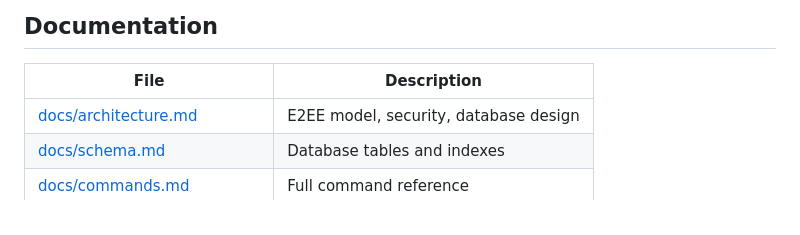
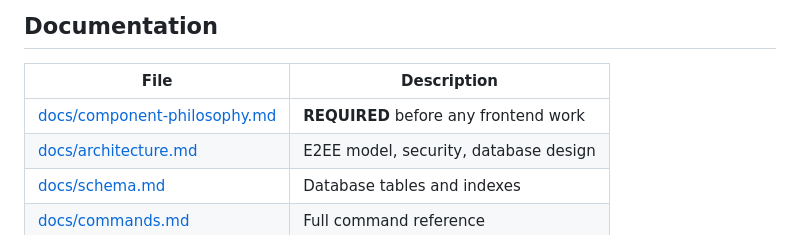
Before and after one commit to rohailaltaf/somar, a Markdown page: AGENTS.md, the part around the change. Rendered like a GitHub page.

```diff
--- a/AGENTS.md
+++ b/AGENTS.md
@@ -108,6 +108,7 @@ import { hexColors, oklchColors } from "@somar/shared/theme";
 
 | File | Description |
 |------|-------------|
+| [docs/component-philosophy.md](docs/component-philosophy.md) | **REQUIRED** before any frontend work |
 | [docs/architecture.md](docs/architecture.md) | E2EE model, security, database design |
 | [docs/schema.md](docs/schema.md) | Database tables and indexes |
 | [docs/commands.md](docs/commands.md) | Full command reference |
```
